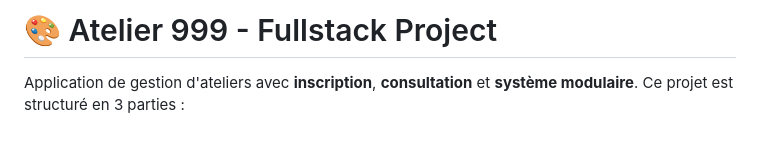
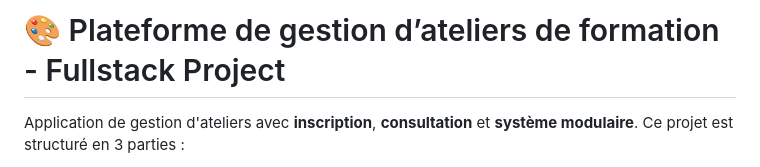
Before and after one commit to AymenLaroussi/atelier-SC, a Markdown page: readme.md, the part around the change. Rendered like a GitHub page; blank space fills up the shorter version.

```diff
--- a/readme.md
+++ b/readme.md
@@ -1,4 +1,4 @@
-# 🎨 Atelier 999 - Fullstack Project
+# 🎨 Plateforme de gestion d’ateliers de formation - Fullstack Project
 
 Application de gestion d'ateliers avec **inscription**, **consultation** et **système modulaire**. Ce projet est structuré en 3 parties :
 
```
